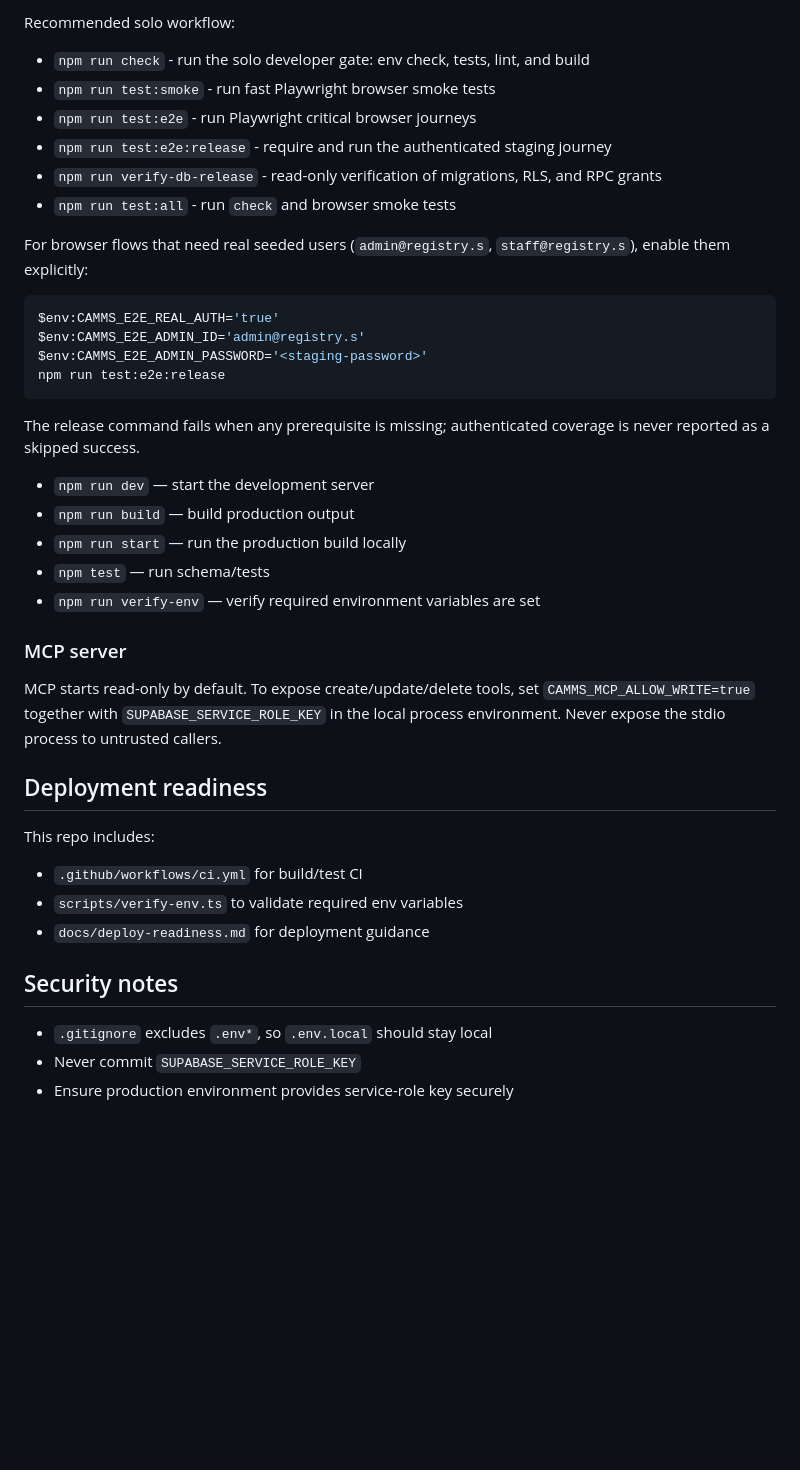
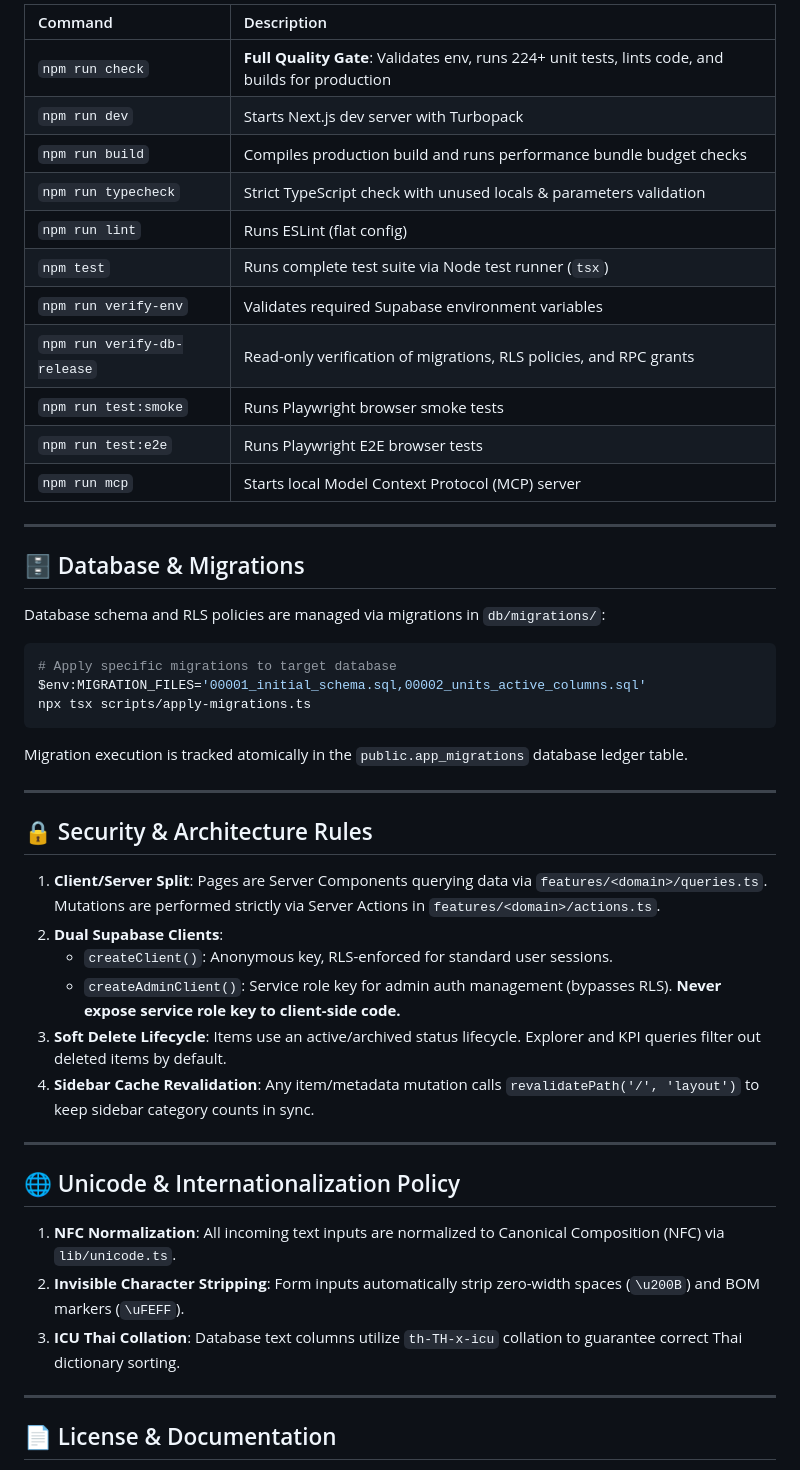
Before and after one commit to cypxxc/Center-Asset-Material-Management-System, a Markdown page: README.md, the part around one of its changes. Rendered like a GitHub page; blank space fills up the shorter version.

````diff
--- a/README.md
+++ b/README.md
@@ -60,47 +70,52 @@ npm run dev
 
-Recommended solo workflow:
+| Command | Description |
+| :--- | :--- |
+| `npm run check` | **Full Quality Gate**: Validates env, runs 224+ unit tests, lints code, and builds for production |
+| `npm run dev` | Starts Next.js dev server with Turbopack |
+| `npm run build` | Compiles production build and runs performance bundle budget checks |
+| `npm run typecheck` | Strict TypeScript check with unused locals & parameters validation |
+| `npm run lint` | Runs ESLint (flat config) |
+| `npm test` | Runs complete test suite via Node test runner (`tsx`) |
+| `npm run verify-env` | Validates required Supabase environment variables |
+| `npm run verify-db-release` | Read-only verification of migrations, RLS policies, and RPC grants |
+| `npm run test:smoke` | Runs Playwright browser smoke tests |
+| `npm run test:e2e` | Runs Playwright E2E browser tests |
+| `npm run mcp` | Starts local Model Context Protocol (MCP) server |
 
-- `npm run check` - run the solo developer gate: env check, tests, lint, and build
-- `npm run test:smoke` - run fast Playwright browser smoke tests
-- `npm run test:e2e` - run Playwright critical browser journeys
-- `npm run test:e2e:release` - require and run the authenticated staging journey
-- `npm run verify-db-release` - read-only verification of migrations, RLS, and RPC grants
-- `npm run test:all` - run `check` and browser smoke tests
+---
 
-For browser flows that need real seeded users (`admin@registry.s`, `staff@registry.s`), enable them explicitly:
+## 🗄️ Database & Migrations
 
-```powershell
-$env:CAMMS_E2E_REAL_AUTH='true'
-$env:CAMMS_E2E_ADMIN_ID='admin@registry.s'
-$env:CAMMS_E2E_ADMIN_PASSWORD='<staging-password>'
-npm run test:e2e:release
+Database schema and RLS policies are managed via migrations in `db/migrations/`:
+
+```bash
+# Apply specific migrations to target database
+$env:MIGRATION_FILES='00001_initial_schema.sql,00002_units_active_columns.sql'
+npx tsx scripts/apply-migrations.ts
 ```
 
-The release command fails when any prerequisite is missing; authenticated coverage is never reported as a skipped success.
+Migration execution is tracked atomically in the `public.app_migrations` database ledger table.
 
-- `npm run dev` — start the development server
-- `npm run build` — build production output
-- `npm run start` — run the production build locally
-- `npm test` — run schema/tests
-- `npm run verify-env` — verify required environment variables are set
+---
 
-### MCP server
+## 🔒 Security & Architecture Rules
 
-MCP starts read-only by default. To expose create/update/delete tools, set
-`CAMMS_MCP_ALLOW_WRITE=true` together with `SUPABASE_SERVICE_ROLE_KEY` in the
-local process environment. Never expose the stdio process to untrusted callers.
+1. **Client/Server Split**: Pages are Server Components querying data via `features/<domain>/queries.ts`. Mutations are performed strictly via Server Actions in `features/<domain>/actions.ts`.
+2. **Dual Supabase Clients**:
+   - `createClient()`: Anonymous key, RLS-enforced for standard user sessions.
+   - `createAdminClient()`: Service role key for admin auth management (bypasses RLS). **Never expose service role key to client-side code.**
+3. **Soft Delete Lifecycle**: Items use an active/archived status lifecycle. Explorer and KPI queries filter out deleted items by default.
+4. **Sidebar Cache Revalidation**: Any item/metadata mutation calls `revalidatePath('/', 'layout')` to keep sidebar category counts in sync.
 
-## Deployment readiness
+---
 
-This repo includes:
+## 🌐 Unicode & Internationalization Policy
 
-- `.github/workflows/ci.yml` for build/test CI
-- `scripts/verify-env.ts` to validate required env variables
-- `docs/deploy-readiness.md` for deployment guidance
+1. **NFC Normalization**: All incoming text inputs are normalized to Canonical Composition (NFC) via `lib/unicode.ts`.
+2. **Invisible Character Stripping**: Form inputs automatically strip zero-width spaces (`\u200B`) and BOM markers (`\uFEFF`).
+3. **ICU Thai Collation**: Database text columns utilize `th-TH-x-icu` collation to guarantee correct Thai dictionary sorting.
 
-## Security notes
+---
 
-- `.gitignore` excludes `.env*`, so `.env.local` should stay local
-- Never commit `SUPABASE_SERVICE_ROLE_KEY`
-- Ensure production environment provides service-role key securely
+## 📄 License & Documentation
 
````
Also changed, not shown: other parts of README.md (+52 -63 lines).
